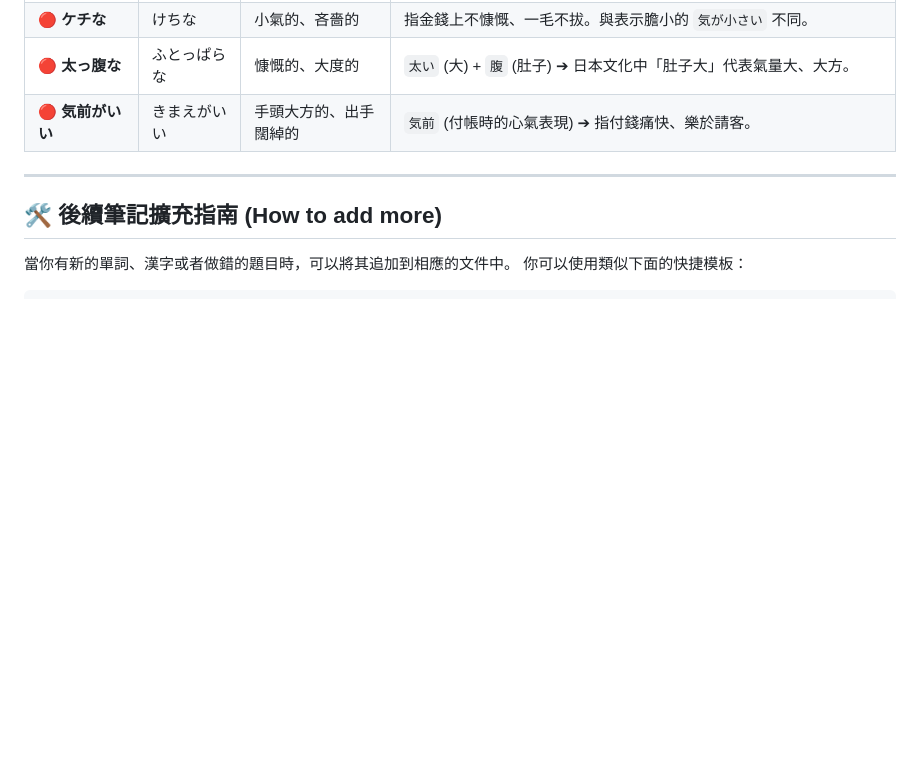
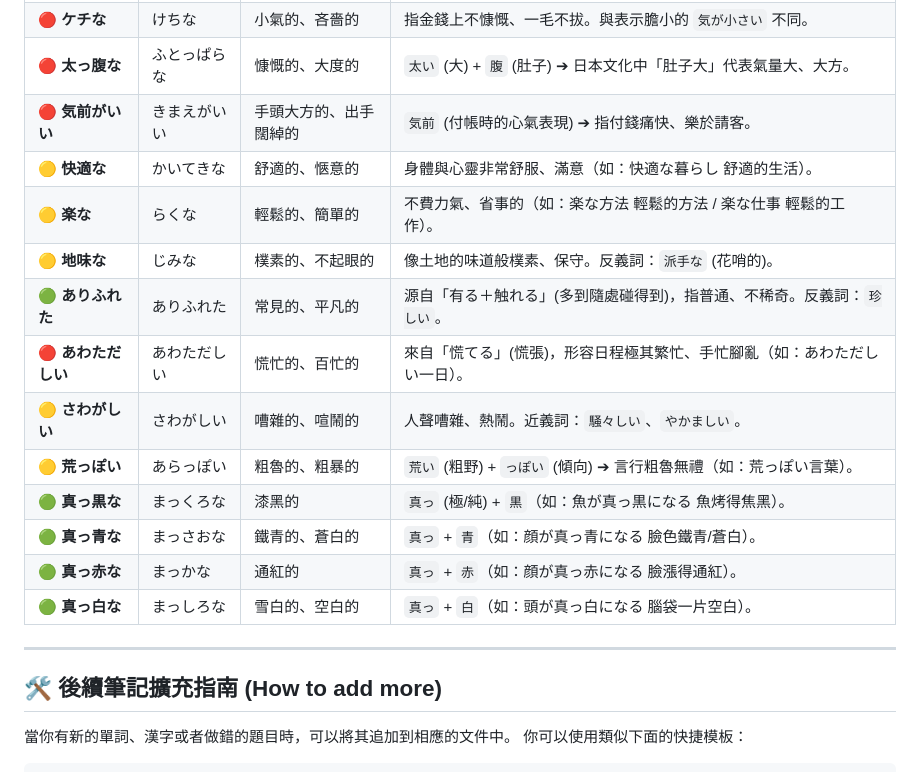
Before and after one commit to sang959699/StudyJapanese, a Markdown page: 3_N2_Vocabulary_Bank_and_Verbs.md, the part around the change. GitHub-like rendering; blank space fills up the shorter version.

```diff
--- a/3_N2_Vocabulary_Bank_and_Verbs.md
+++ b/3_N2_Vocabulary_Bank_and_Verbs.md
@@ -365,6 +365,17 @@ N2 考試的詞彙與聽力極其偏愛考查自他動詞。記住：**自動詞
 | 🔴 **ケチな** | けちな | 小氣的、吝嗇的 | 指金錢上不慷慨、一毛不拔。與表示膽小的 `気が小さい` 不同。 |
 | 🔴 **太っ腹な** | ふとっぱらな | 慷慨的、大度的 | `太い` (大) + `腹` (肚子) ➔ 日本文化中「肚子大」代表氣量大、大方。 |
 | 🔴 **気前がいい** | きまえがいい | 手頭大方的、出手闊綽的 | `気前` (付帳時的心氣表現) ➔ 指付錢痛快、樂於請客。 |
+| 🟡 **快適な** | かいてきな | 舒適的、愜意的 | 身體與心靈非常舒服、滿意（如：快適な暮らし 舒適的生活）。 |
+| 🟡 **楽な** | らくな | 輕鬆的、簡單的 | 不費力氣、省事的（如：楽な方法 輕鬆的方法 / 楽な仕事 輕鬆的工作）。 |
+| 🟡 **地味な** | じみな | 樸素的、不起眼的 | 像土地的味道般樸素、保守。反義詞：`派手な` (花哨的)。 |
+| 🟢 **ありふれた** | ありふれた | 常見的、平凡的 | 源自「有る＋触れる」(多到隨處碰得到)，指普通、不稀奇。反義詞：`珍しい`。 |
+| 🔴 **あわただしい** | あわただしい | 慌忙的、百忙的 | 來自「慌てる」(慌張)，形容日程極其繁忙、手忙腳亂（如：あわただしい一日）。 |
+| 🟡 **さわがしい** | さわがしい | 嘈雜的、喧鬧的 | 人聲嘈雜、熱鬧。近義詞：`騒々しい`、`やかましい`。 |
+| 🟡 **荒っぽい** | あらっぽい | 粗魯的、粗暴的 | `荒い` (粗野) + `っぽい` (傾向) ➔ 言行粗魯無禮（如：荒っぽい言葉）。 |
+| 🟢 **真っ黒な** | まっくろな | 漆黑的 | `真っ` (極/純) + `黒`（如：魚が真っ黒になる 魚烤得焦黑）。 |
+| 🟢 **真っ青な** | まっさおな | 鐵青的、蒼白的 | `真っ` + `青`（如：顔が真っ青になる 臉色鐵青/蒼白）。 |
+| 🟢 **真っ赤な** | まっかな | 通紅的 | `真っ` + `赤`（如：顔が真っ赤になる 臉漲得通紅）。 |
+| 🟢 **真っ白な** | まっしろな | 雪白的、空白的 | `真っ` + `白`（如：頭が真っ白になる 腦袋一片空白）。 |
 
 ---
 
```
Also changed, not shown: 2_N2_Kanji_and_Synonym_Distinctions.md (+48 -0 lines).
